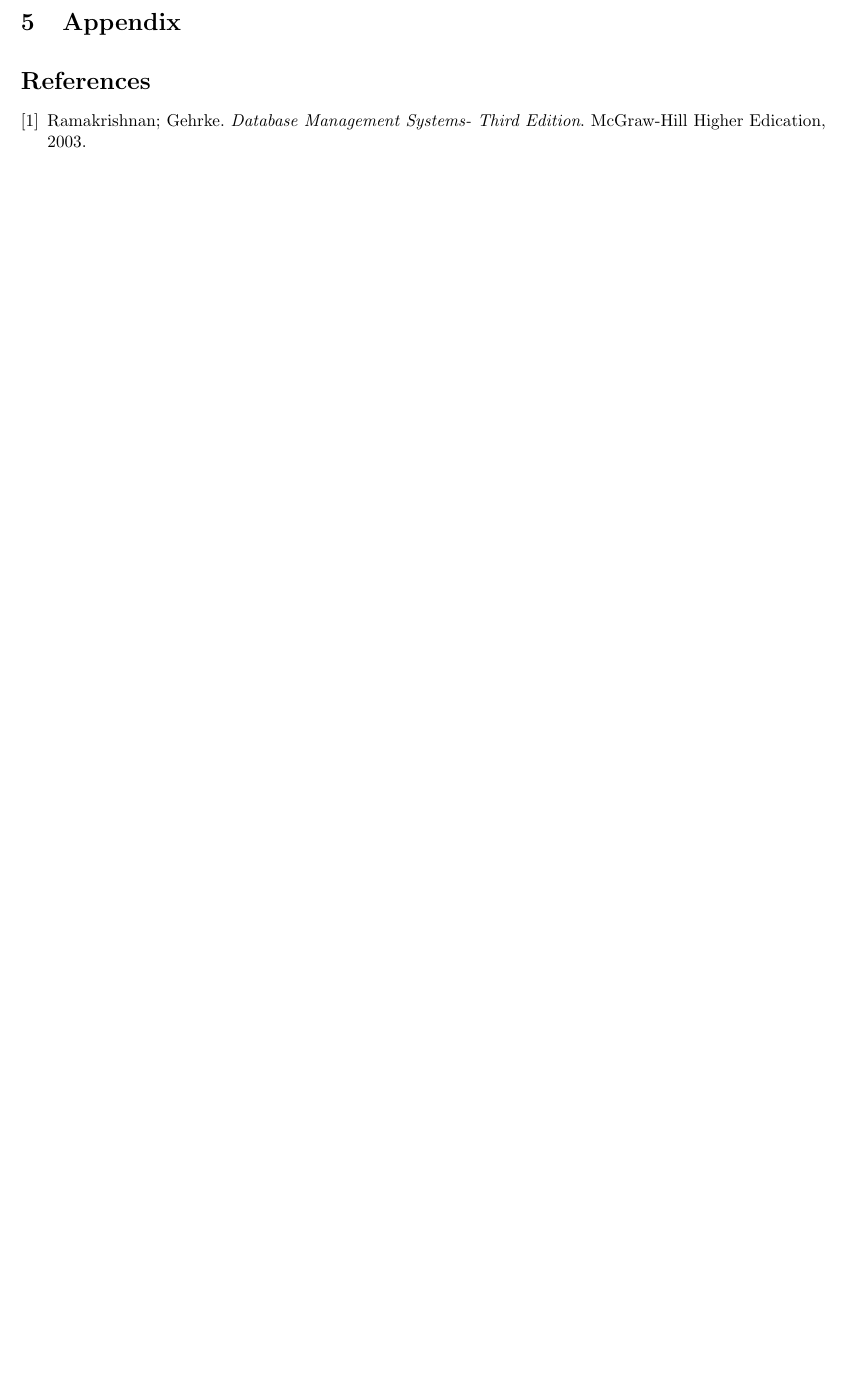
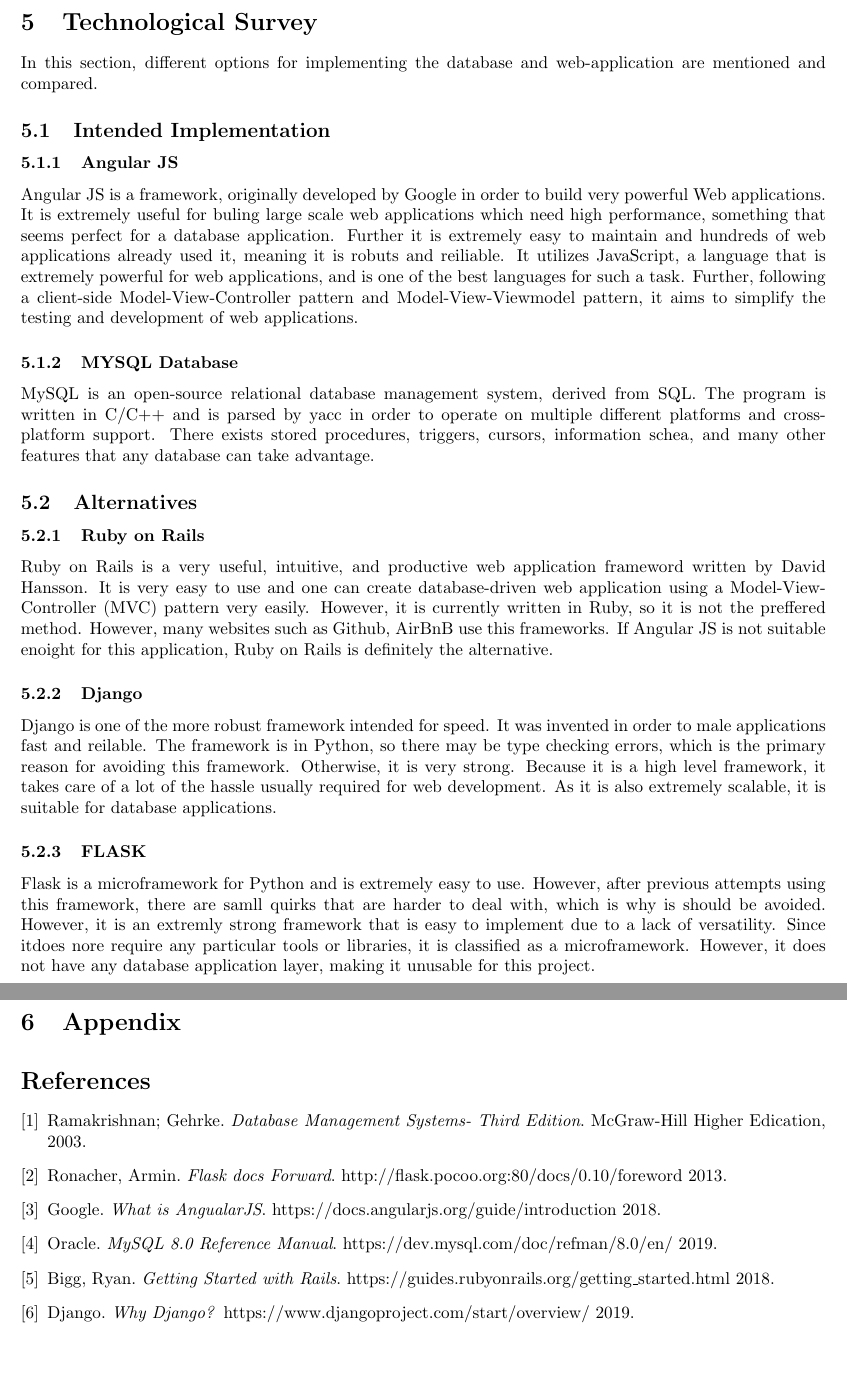
Before and after one commit to eroeum/ProjCanvasPath, a LaTeX document (docs/ProjectProposal.tex): part of page 21 of 21 before the commit and two parts of pages 21 and 22 of 22 after it, the two joined at a grey line, cut at the place of the change, the shorter picture padded with empty space. Compiled offline with pdfLaTeX.

Commit message:
Adds Technology Survey Section

```diff
--- a/docs/ProjectProposal.tex
+++ b/docs/ProjectProposal.tex
@@ -672,6 +671,33 @@
   \newpage
 
   %%%%%%%%%%%%%%%%%%%%%%%%%%%%%%%%%%%%%%%%%%%%%%%%%%%%%%%%%%%%%%%%%%%%%%%%%%%%%%
+  % Technological Survey
+
+  \section{Technological Survey}\label{sec:Tech}
+    In this section, different options for implementing the database and web-application are mentioned and compared.
+
+    \subsection{Intended Implementation}\label{sec:Tech:intent}
+
+    \subsubsection{Angular JS}
+      Angular JS is a framework, originally developed by Google in order to build very powerful Web applications.  It is extremely useful for buling large scale web applications which need high performance, something that seems perfect for a database application.  Further it is extremely easy to maintain and hundreds of web applications already used it, meaning it is robuts and reiliable.  It utilizes JavaScript, a language that is extremely powerful for web applications, and is one of the best languages for such a task.  Further, following a client-side Model-View-Controller pattern and Model-View-Viewmodel pattern, it aims to simplify the testing and development of web applications.
+
+    \subsubsection{MYSQL Database}
+      MySQL is an open-source relational database management system, derived from SQL.  The program is written in C/C++ and is parsed by yacc in order to operate on multiple different platforms and cross-platform support.  There exists stored procedures, triggers, cursors, information schea, and many other features that any database can take advantage.
+
+    \subsection{Alternatives}\label{sec:Tech:intent}
+
+    \subsubsection{Ruby on Rails}
+      Ruby on Rails is a very useful, intuitive, and productive web application frameword written by David Hansson.  It is very easy to use and one can create database-driven web application using a Model-View-Controller (MVC) pattern very easily.  However, it is currently written in Ruby, so it is not the preffered method.  However, many websites such as Github, AirBnB use this frameworks.  If Angular JS is not suitable enoight for this application, Ruby on Rails is definitely the alternative.
+
+    \subsubsection{Django}
+      Django is one of the more robust framework intended for speed.  It was invented in order to male applications fast and reilable.  The framework is in Python, so there may be type checking errors, which is the primary reason for avoiding this framework.  Otherwise, it is very strong.  Because it is a high level framework, it takes care of a lot of the hassle usually required for web development.  As it is also extremely scalable, it is suitable for database applications.
+
+    \subsubsection{FLASK}
+      Flask is a microframework for Python and is extremely easy to use.  However, after previous attempts using this framework, there are samll quirks that are harder to deal with, which is why is should be avoided.  However, it is an extremly strong framework that is easy to implement due to a lack of versatility.  Since itdoes nore require any particular tools or libraries, it is classified as a microframework.  However, it does not have any database application layer, making it unusable for this project.
+
+    \newpage
+
+  %%%%%%%%%%%%%%%%%%%%%%%%%%%%%%%%%%%%%%%%%%%%%%%%%%%%%%%%%%%%%%%%%%%%%%%%%%%%%%
   % Appendix
 
   \section{Appendix}\label{sec:Appendix}
@@ -681,13 +707,43 @@
   %%%%%%%%%%%%%%%%%%%%%%%%%%%%%%%%%%%%%%%%%%%%%%%%%%%%%%%%%%%%%%%%%%%%%%%%%%%%%%
   % References
 
-  \begin{thebibliography}{1}
+  \begin{thebibliography}{4}
 
     \bibitem{textbook}
     Ramakrishnan; Gehrke.
     \textit{Database Management Systems- Third Edition}.
     McGraw-Hill Higher Edication, 2003.
 
+    \bibitem{webpage}
+    Ronacher, Armin.
+    \textit{Flask docs Forward}.
+    http://flask.pocoo.org:80/docs/0.10/foreword
+    2013.
+
+    \bibitem{webpage}
+    Google.
+    \textit{What is AngualarJS}.
+    https://docs.angularjs.org/guide/introduction
+    2018.
+
+    \bibitem{webpage}
+    Oracle.
+    \textit{MySQL 8.0 Reference Manual}.
+    https://dev.mysql.com/doc/refman/8.0/en/
+    2019.
+
+    \bibitem{webpage}
+    Bigg, Ryan.
+    \textit{Getting Started with Rails}.
+    https://guides.rubyonrails.org/getting\_started.html
+    2018.
+
+    \bibitem{webpage}
+    Django.
+    \textit{Why Django?}
+    https://www.djangoproject.com/start/overview/
+    2019.
+
   \end{thebibliography}
 
 
```
Also changed, not shown: docs/ProjectProposal.pdf, docs/ProjectProposal.tex (1 more changed lines).
